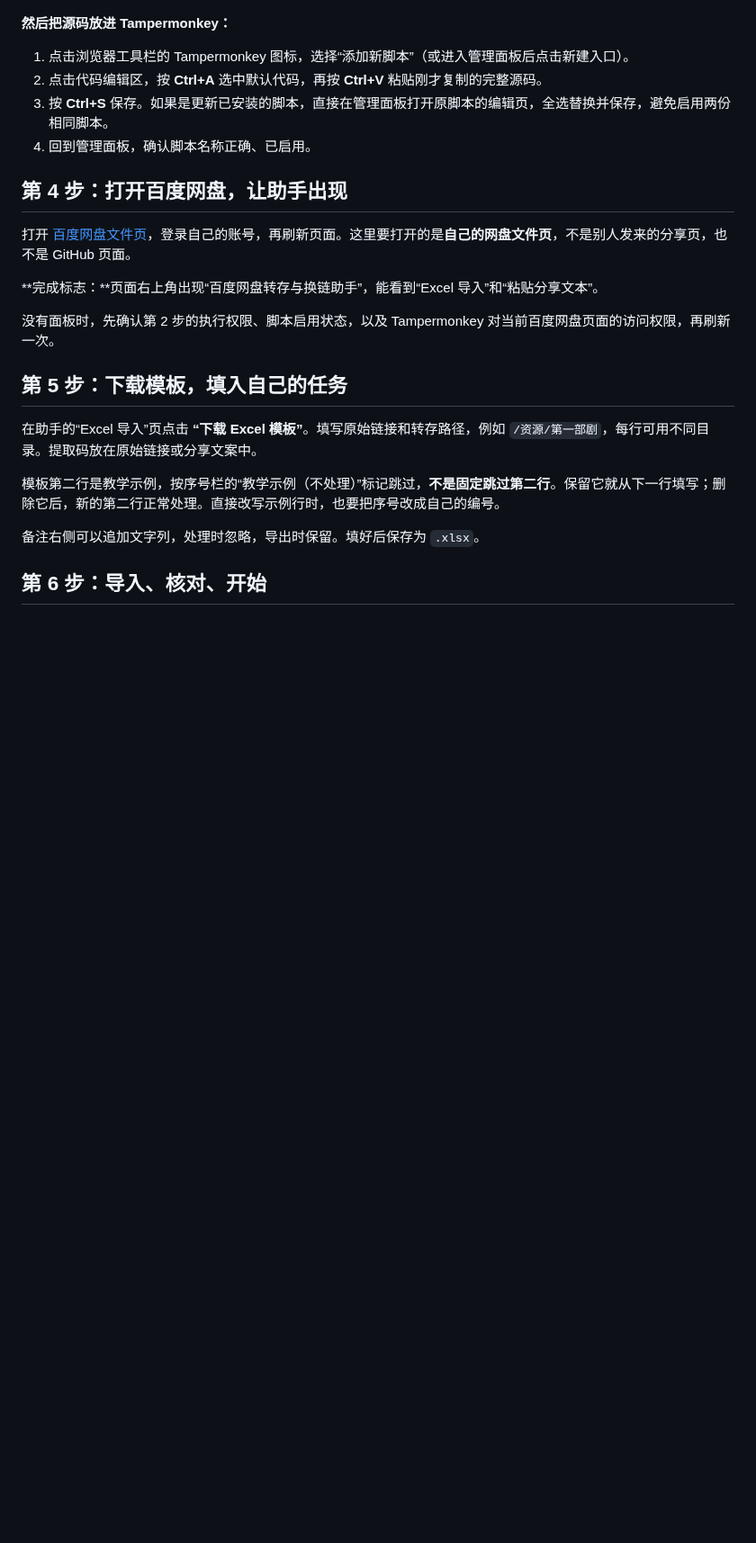
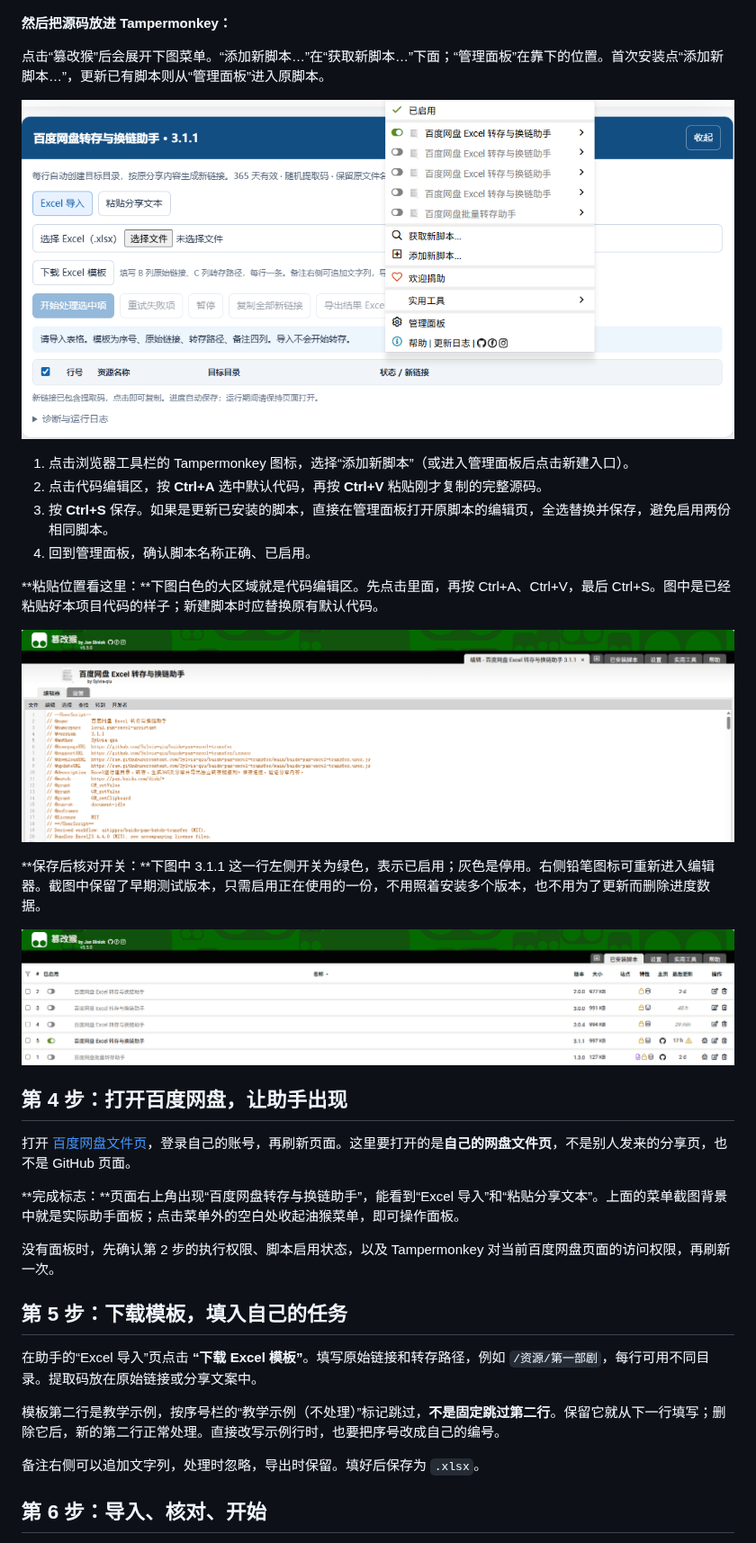
Before and after one commit to Sylvia-qiu/baidu-pan-excel-transfer, a Markdown page: docs/INSTALLATION.md, the part around the change. Shown at 90% size. Rendered like a GitHub page; pictures changed too: docs/images/real-tampermonkey-editor.png (added), docs/images/real-tampermonkey-enabled.png (added), docs/images/real-tampermonkey-menu.png (added); blank space fills up the shorter version.

Commit message:
docs: add real Tampermonkey menu, editor and enabled-script screenshots

```diff
--- a/docs/INSTALLATION.md
+++ b/docs/INSTALLATION.md
@@ -60,10 +60,22 @@
 
 **然后把源码放进 Tampermonkey：**
 
+点击“篡改猴”后会展开下图菜单。“添加新脚本…”在“获取新脚本…”下面；“管理面板”在靠下的位置。首次安装点“添加新脚本…”，更新已有脚本则从“管理面板”进入原脚本。
+
+![真实篡改猴菜单：添加新脚本和管理面板入口](images/real-tampermonkey-menu.png)
+
 1. 点击浏览器工具栏的 Tampermonkey 图标，选择“添加新脚本”（或进入管理面板后点击新建入口）。
 2. 点击代码编辑区，按 **Ctrl+A** 选中默认代码，再按 **Ctrl+V** 粘贴刚才复制的完整源码。
 3. 按 **Ctrl+S** 保存。如果是更新已安装的脚本，直接在管理面板打开原脚本的编辑页，全选替换并保存，避免启用两份相同脚本。
 4. 回到管理面板，确认脚本名称正确、已启用。
+
+**粘贴位置看这里：**下图白色的大区域就是代码编辑区。先点击里面，再按 Ctrl+A、Ctrl+V，最后 Ctrl+S。图中是已经粘贴好本项目代码的样子；新建脚本时应替换原有默认代码。
+
+![真实油猴编辑器：在代码区全选替换源码并保存](images/real-tampermonkey-editor.png)
+
+**保存后核对开关：**下图中 3.1.1 这一行左侧开关为绿色，表示已启用；灰色是停用。右侧铅笔图标可重新进入编辑器。截图中保留了早期测试版本，只需启用正在使用的一份，不用照着安装多个版本，也不用为了更新而删除进度数据。
+
+![真实已安装脚本列表：只启用正在使用的版本](images/real-tampermonkey-enabled.png)
 
 
 ## 第 4 步：打开百度网盘，让助手出现
@@ -71,7 +83,7 @@
 打开 [百度网盘文件页](https://pan.baidu.com/disk/main)，登录自己的账号，再刷新页面。这里要打开的是**自己的网盘文件页**，不是别人发来的分享页，也不是 GitHub 页面。
 
 
-**完成标志：**页面右上角出现“百度网盘转存与换链助手”，能看到“Excel 导入”和“粘贴分享文本”。
+**完成标志：**页面右上角出现“百度网盘转存与换链助手”，能看到“Excel 导入”和“粘贴分享文本”。上面的菜单截图背景中就是实际助手面板；点击菜单外的空白处收起油猴菜单，即可操作面板。
 
 没有面板时，先确认第 2 步的执行权限、脚本启用状态，以及 Tampermonkey 对当前百度网盘页面的访问权限，再刷新一次。
 
```
